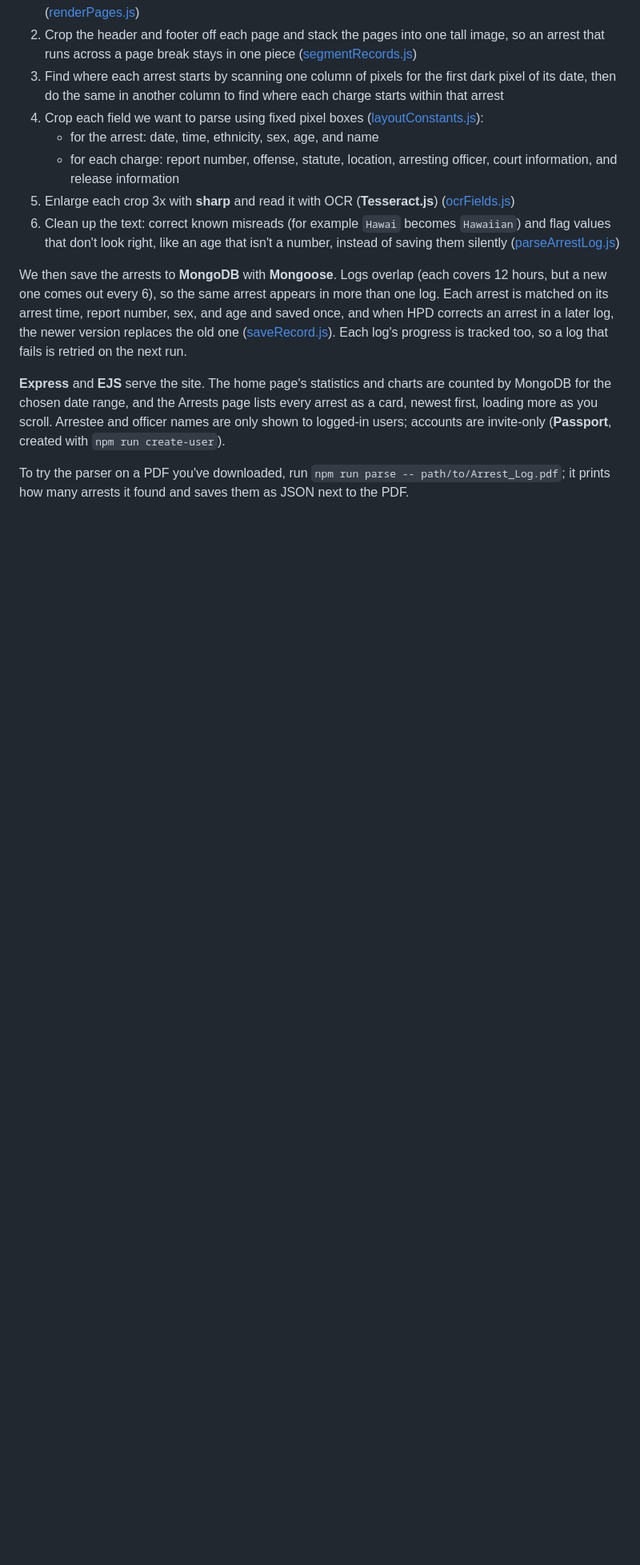
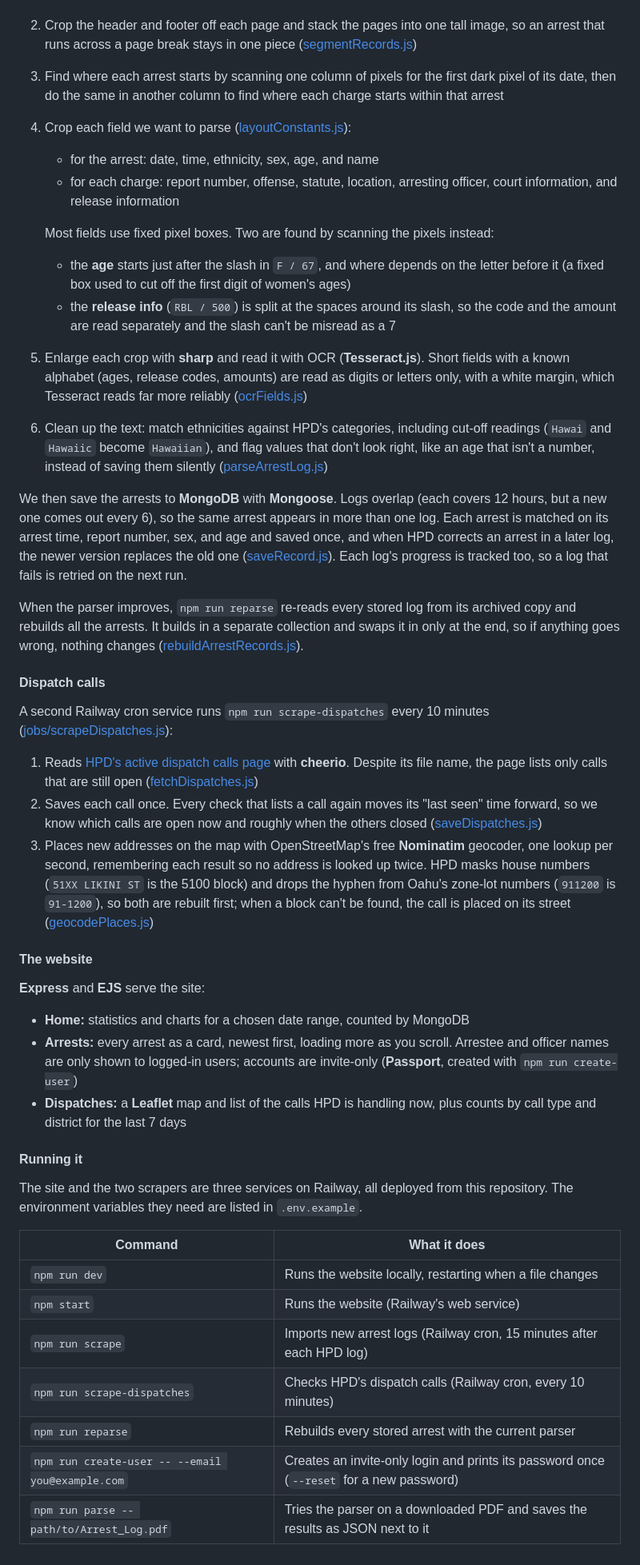
Before and after one commit to boobeh123/Check-Da-Kine, a Markdown page: README.md, the part around one of its changes. Shown at 80% size. GitHub-like rendering; blank space fills up the shorter version.

Commit message:
Update the full breakdown for dispatches, the website, and commands
Co-Authored-By: Claude Opus 5.5 <noreply@anthropic.com>

```diff
--- a/README.md
+++ b/README.md
@@ -39,14 +39,46 @@ With the PDF in memory, we prepare it for image cropping and OCR. To do this, we
 1. Draw each page as an image with **pdf.js**, onto an in-memory canvas from **@napi-rs/canvas**, at twice the PDF's size. pdf.js reads pages directly, so there's no separate step to split the PDF into pages ([renderPages.js](services/arrestLog/renderPages.js))
 2. Crop the header and footer off each page and stack the pages into one tall image, so an arrest that runs across a page break stays in one piece ([segmentRecords.js](services/arrestLog/segmentRecords.js))
 3. Find where each arrest starts by scanning one column of pixels for the first dark pixel of its date, then do the same in another column to find where each charge starts within that arrest
-4. Crop each field we want to parse using fixed pixel boxes ([layoutConstants.js](services/arrestLog/layoutConstants.js)):
+4. Crop each field we want to parse ([layoutConstants.js](services/arrestLog/layoutConstants.js)):
    - for the arrest: date, time, ethnicity, sex, age, and name
    - for each charge: report number, offense, statute, location, arresting officer, court information, and release information
-5. Enlarge each crop 3x with **sharp** and read it with OCR (**Tesseract.js**) ([ocrFields.js](services/arrestLog/ocrFields.js))
-6. Clean up the text: correct known misreads (for example `Hawai` becomes `Hawaiian`) and flag values that don't look right, like an age that isn't a number, instead of saving them silently ([parseArrestLog.js](services/arrestLog/parseArrestLog.js))
+
+   Most fields use fixed pixel boxes. Two are found by scanning the pixels instead:
+   - the **age** starts just after the slash in `F / 67`, and where depends on the letter before it (a fixed box used to cut off the first digit of women's ages)
+   - the **release info** (`RBL / 500`) is split at the spaces around its slash, so the code and the amount are read separately and the slash can't be misread as a 7
+5. Enlarge each crop with **sharp** and read it with OCR (**Tesseract.js**). Short fields with a known alphabet (ages, release codes, amounts) are read as digits or letters only, with a white margin, which Tesseract reads far more reliably ([ocrFields.js](services/arrestLog/ocrFields.js))
+6. Clean up the text: match ethnicities against HPD's categories, including cut-off readings (`Hawai` and `Hawaiic` become `Hawaiian`), and flag values that don't look right, like an age that isn't a number, instead of saving them silently ([parseArrestLog.js](services/arrestLog/parseArrestLog.js))
 
 We then save the arrests to **MongoDB** with **Mongoose**. Logs overlap (each covers 12 hours, but a new one comes out every 6), so the same arrest appears in more than one log. Each arrest is matched on its arrest time, report number, sex, and age and saved once, and when HPD corrects an arrest in a later log, the newer version replaces the old one ([saveRecord.js](services/arrestLog/saveRecord.js)). Each log's progress is tracked too, so a log that fails is retried on the next run.
 
-**Express** and **EJS** serve the site. The home page's statistics and charts are counted by MongoDB for the chosen date range, and the Arrests page lists every arrest as a card, newest first, loading more as you scroll. Arrestee and officer names are only shown to logged-in users; accounts are invite-only (**Passport**, created with `npm run create-user`).
+When the parser improves, `npm run reparse` re-reads every stored log from its archived copy and rebuilds all the arrests. It builds in a separate collection and swaps it in only at the end, so if anything goes wrong, nothing changes ([rebuildArrestRecords.js](services/arrestLog/rebuildArrestRecords.js)).
 
-To try the parser on a PDF you've downloaded, run `npm run parse -- path/to/Arrest_Log.pdf`; it prints how many arrests it found and saves them as JSON next to the PDF.
+#### Dispatch calls
+
+A second Railway cron service runs `npm run scrape-dispatches` every 10 minutes ([jobs/scrapeDispatches.js](jobs/scrapeDispatches.js)):
+
+1. Reads [HPD's active dispatch calls page](https://www.honolulupd.org/wp-content/hpd/cfs/Incidents_past_24_hours.html) with **cheerio**. Despite its file name, the page lists only calls that are still open ([fetchDispatches.js](services/dispatches/fetchDispatches.js))
+2. Saves each call once. Every check that lists a call again moves its "last seen" time forward, so we know which calls are open now and roughly when the others closed ([saveDispatches.js](services/dispatches/saveDispatches.js))
+3. Places new addresses on the map with OpenStreetMap's free **Nominatim** geocoder, one lookup per second, remembering each result so no address is looked up twice. HPD masks house numbers (`51XX LIKINI ST` is the 5100 block) and drops the hyphen from Oahu's zone-lot numbers (`911200` is `91-1200`), so both are rebuilt first; when a block can't be found, the call is placed on its street ([geocodePlaces.js](services/dispatches/geocodePlaces.js))
+
+#### The website
+
+**Express** and **EJS** serve the site:
+
+- **Home:** statistics and charts for a chosen date range, counted by MongoDB
+- **Arrests:** every arrest as a card, newest first, loading more as you scroll. Arrestee and officer names are only shown to logged-in users; accounts are invite-only (**Passport**, created with `npm run create-user`)
+- **Dispatches:** a **Leaflet** map and list of the calls HPD is handling now, plus counts by call type and district for the last 7 days
+
+#### Running it
+
+The site and the two scrapers are three services on Railway, all deployed from this repository. The environment variables they need are listed in `.env.example`.
+
+| Command | What it does |
+|---|---|
+| `npm run dev` | Runs the website locally, restarting when a file changes |
+| `npm start` | Runs the website (Railway's web service) |
+| `npm run scrape` | Imports new arrest logs (Railway cron, 15 minutes after each HPD log) |
+| `npm run scrape-dispatches` | Checks HPD's dispatch calls (Railway cron, every 10 minutes) |
+| `npm run reparse` | Rebuilds every stored arrest with the current parser |
+| `npm run create-user -- --email you@example.com` | Creates an invite-only login and prints its password once (`--reset` for a new password) |
+| `npm run parse -- path/to/Arrest_Log.pdf` | Tries the parser on a downloaded PDF and saves the results as JSON next to it |
```
Also changed, not shown: other parts of README.md (+8 -8 lines).
